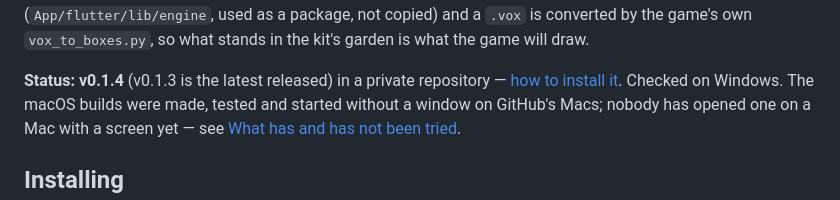
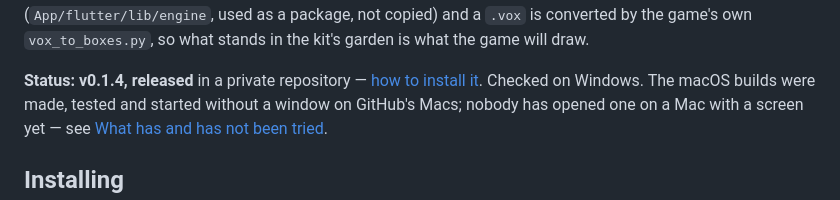
Before and after one commit to hero-999-dev/pixel_pomo_dev_kit, a Markdown page: README.md, the part around the change. Rendered like a GitHub page.

Commit message:
docs: v0.1.4 is released
Co-Authored-By: Claude Opus 5.5 <noreply@anthropic.com>

```diff
--- a/README.md
+++ b/README.md
@@ -12,7 +12,7 @@ own engine (`App/flutter/lib/engine`, used as a package, not copied) and a
 `.vox` is converted by the game's own `vox_to_boxes.py`, so what stands in the
 kit's garden is what the game will draw.
 
-**Status: v0.1.4** (v0.1.3 is the latest released) in a private repository — [how to install it](INSTALL.md). Checked on Windows.
+**Status: v0.1.4, released** in a private repository — [how to install it](INSTALL.md). Checked on Windows.
 The macOS builds were made, tested and started without a window on GitHub's Macs; nobody has
 opened one on a Mac with a screen yet — see [What has and has not been tried](#what-has-and-has-not-been-tried).
 
```
